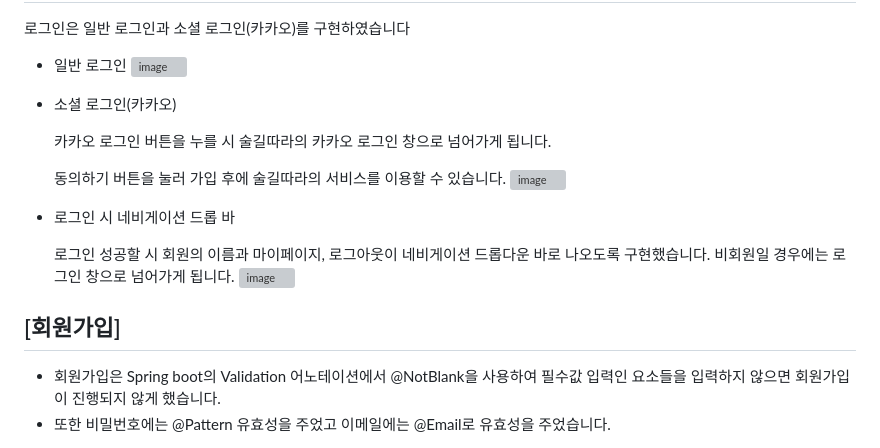
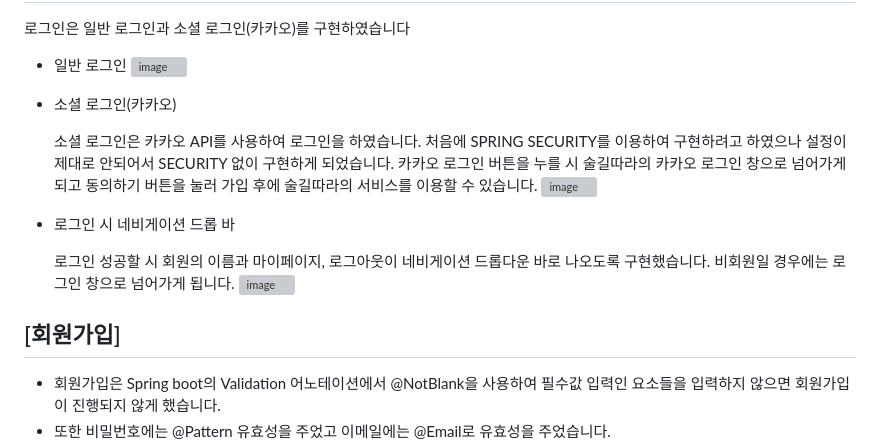
Before and after one commit to 2405PublicJavaDev/sulgilddara, a Markdown page: README.md, the part around one of its changes. Rendered like a GitHub page; grey boxes are pictures that could not be loaded.

Commit message:
홍예은 최종 커밋.md

```diff
--- a/README.md
+++ b/README.md
@@ -431,9 +431,9 @@ C:.
         ![image](https://github.com/user-attachments/assets/56158dbf-da17-47ad-8e28-c2a6855ce10b)
 - 소셜 로그인(카카오)
 
-  카카오 로그인 버튼을 누를 시 술길따라의 카카오 로그인 창으로 넘어가게 됩니다.
-
-  동의하기 버튼을 눌러 가입 후에 술길따라의 서비스를 이용할 수 있습니다.
+  소셜 로그인은 카카오 API를 사용하여 로그인을 하였습니다.
+  처음에 SPRING SECURITY를 이용하여 구현하려고 하였으나 설정이 제대로 안되어서 SECURITY 없이 구현하게 되었습니다.
+  카카오 로그인 버튼을 누를 시 술길따라의 카카오 로그인 창으로 넘어가게 되고 동의하기 버튼을 눌러 가입 후에 술길따라의 서비스를 이용할 수 있습니다.
           ![image](https://github.com/user-attachments/assets/ff4d038e-bd13-443c-ba6f-c45c557ff02d)
 - 로그인 시 네비게이션 드롭 바
 
@@ -442,6 +442,7 @@ C:.
           ![image](https://github.com/user-attachments/assets/add8bb69-245b-429d-a016-a83bbc84de02)
 
 ## [회원가입]
+
 + 회원가입은 Spring boot의 Validation 어노테이션에서 @NotBlank을 사용하여 필수값 입력인 요소들을 입력하지 않으면 회원가입이 진행되지 않게 했습니다.
 + 또한 비밀번호에는 @Pattern 유효성을 주었고 이메일에는 @Email로 유효성을 주었습니다.
 + 그리고 비밀번호 동일 체크를 두어 비밀번호가 동일해야 회원가입이 가능하도록 하였습니다.
```
Also changed, not shown: other parts of README.md (+1 -1 lines).
